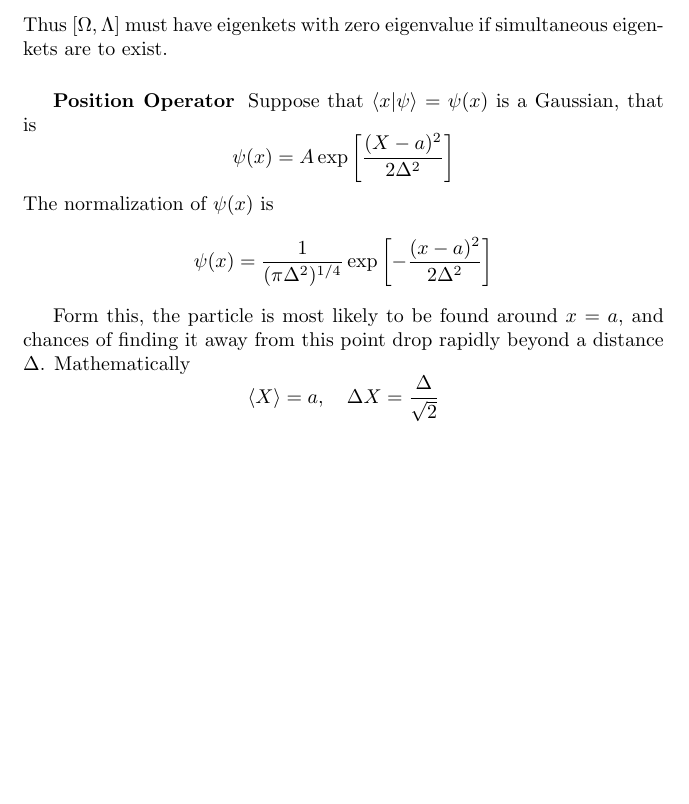
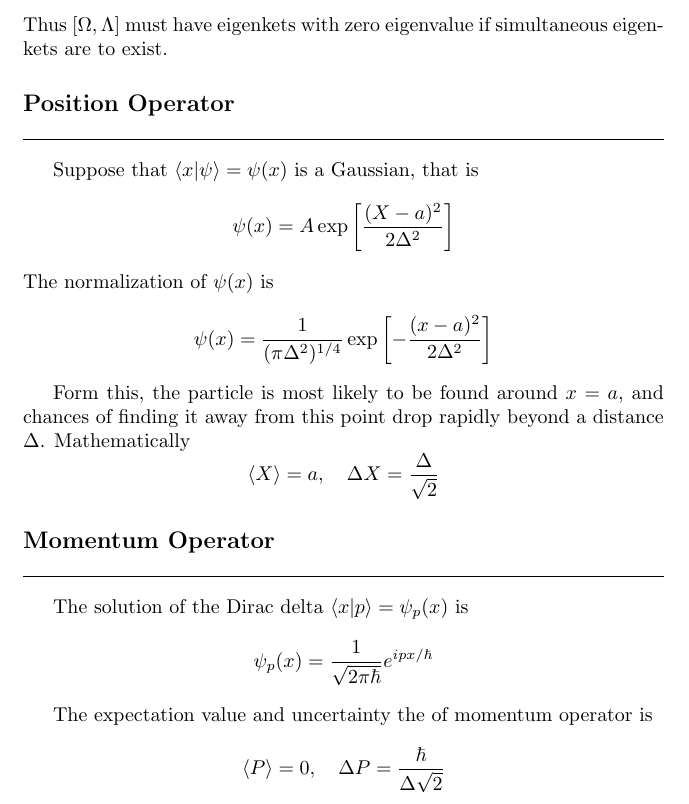
Before and after one commit to JohanesFaustus/QuantumMechanics, a LaTeX thesis (Main.tex, which reads Chapter/QM/Postulate/Pos.tex): part of page 77 of 100, cut so that both start at the same text, the shorter picture padded with empty space. Compiled offline with pdfLaTeX.

Commit message:
added momentum operator

```diff
--- a/Chapter/QM/Postulate/Pos.tex
+++ b/Chapter/QM/Postulate/Pos.tex
@@ -269,7 +269,7 @@ then subtract the second with the first
 \end{align*}
 Thus $[\Omega,\Lambda]$ must have eigenkets with zero eigenvalue if simultaneous eigenkets are to exist.
 
-\subsubsection{Position Operator}
+\subsection{Position Operator}
 Suppose that $\braket{x|\psi}=\psi(x)$ is a Gaussian, that is
 \begin{equation*}
     \psi(x)=A \exp \left[ \-\frac{(X-a)^2 }{2\Delta^2} \right]
@@ -284,4 +284,15 @@ Mathematically
 \begin{equation*}
     \braket{X}=a,\quad\Delta X=\frac{\Delta}{\sqrt{2}}
 \end{equation*}
+
+\subsection{Momentum Operator}
+The solution of the Dirac delta $\braket{x|p}=\psi_p(x)$ is
+\begin{equation*}
+    \psi_p(x)=\frac{1 }{\sqrt{2\pi \hbar}}e^{ipx/\hbar}
+\end{equation*}
+
+The expectation value and uncertainty the of momentum operator is
+\begin{equation*}
+    \braket{P}=0,\quad\Delta P=\frac{\hbar}{\Delta\sqrt{2}}
+\end{equation*}
 \end{document}
```
